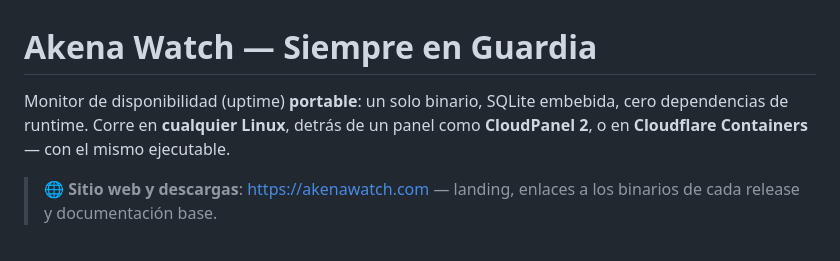
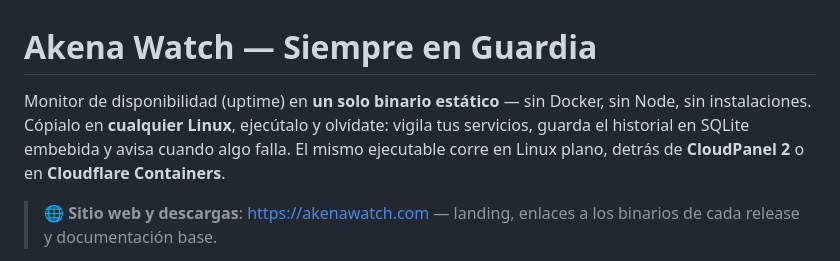
Before and after one commit to xic17/akena-watch, a Markdown page: README.md, the part around the change. Drawn GitHub-style.

Commit message:
README: intro alineada con la voz del landing (un solo binario estático, sin Docker, en cualquier Linux)

```diff
--- a/README.md
+++ b/README.md
@@ -1,8 +1,10 @@
 # Akena Watch — Siempre en Guardia
 
-Monitor de disponibilidad (uptime) **portable**: un solo binario, SQLite embebida,
-cero dependencias de runtime. Corre en **cualquier Linux**, detrás de un panel
-como **CloudPanel 2**, o en **Cloudflare Containers** — con el mismo ejecutable.
+Monitor de disponibilidad (uptime) en **un solo binario estático** — sin Docker,
+sin Node, sin instalaciones. Cópialo en **cualquier Linux**, ejecútalo y olvídate:
+vigila tus servicios, guarda el historial en SQLite embebida y avisa cuando algo
+falla. El mismo ejecutable corre en Linux plano, detrás de **CloudPanel 2** o en
+**Cloudflare Containers**.
 
 > 🌐 **Sitio web y descargas**: <https://akenawatch.com> — landing,
 > enlaces a los binarios de cada release y documentación base.
```
